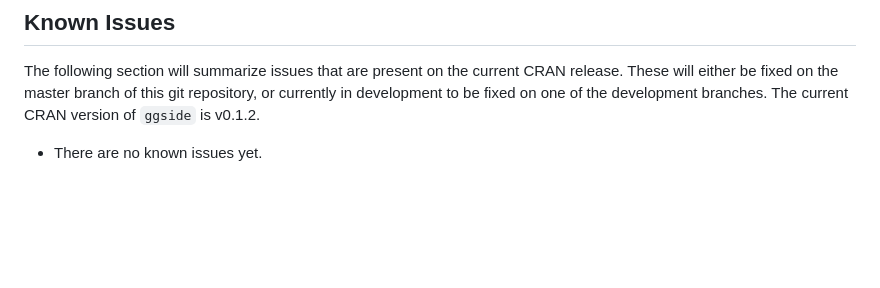
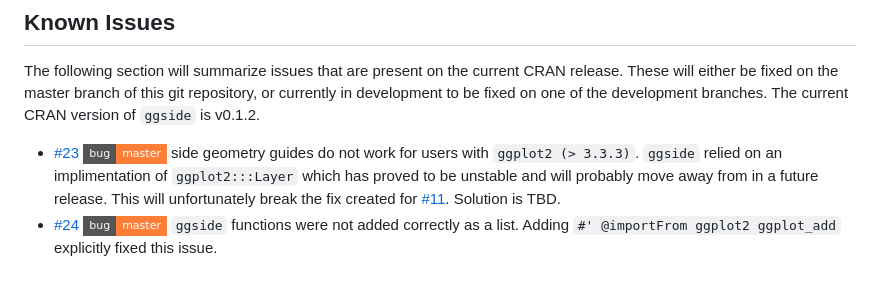
Before and after one commit to jtlandis/ggside, a Markdown page: README.md, the part around the change. Drawn GitHub-style; badges without logos; blank space fills up the shorter version.

```diff
--- a/README.md
+++ b/README.md
@@ -92,4 +92,15 @@ this git repository, or currently in development to be fixed on one of
 the development branches. The current CRAN version of `ggside` is
 v0.1.2.
 
--   There are no known issues yet.
+  - [\#23
+    ![](https://img.shields.io/badge/bug-master-orange.svg?style=flat-square)](https://github.com/jtlandis/ggside/issues/23)
+    side geometry guides do not work for users with `ggplot2 (> 3.3.3)`.
+    `ggside` relied on an implimentation of `ggplot2:::Layer` which has
+    proved to be unstable and will probably move away from in a future
+    release. This will unfortunately break the fix created for
+    [\#11](https://github.com/jtlandis/ggside/issues/11). Solution is
+    TBD.
+  - [\#24
+    ![](https://img.shields.io/badge/bug-master-orange.svg?style=flat-square)](https://github.com/jtlandis/ggside/issues/24)
+    `ggside` functions were not added correctly as a list. Adding `#'
+    @importFrom ggplot2 ggplot_add` explicitly fixed this issue.
```
Also changed, not shown: man/figures/README-example-1.png, man/figures/README-unnamed-chunk-2-1.png, 4 other files.
